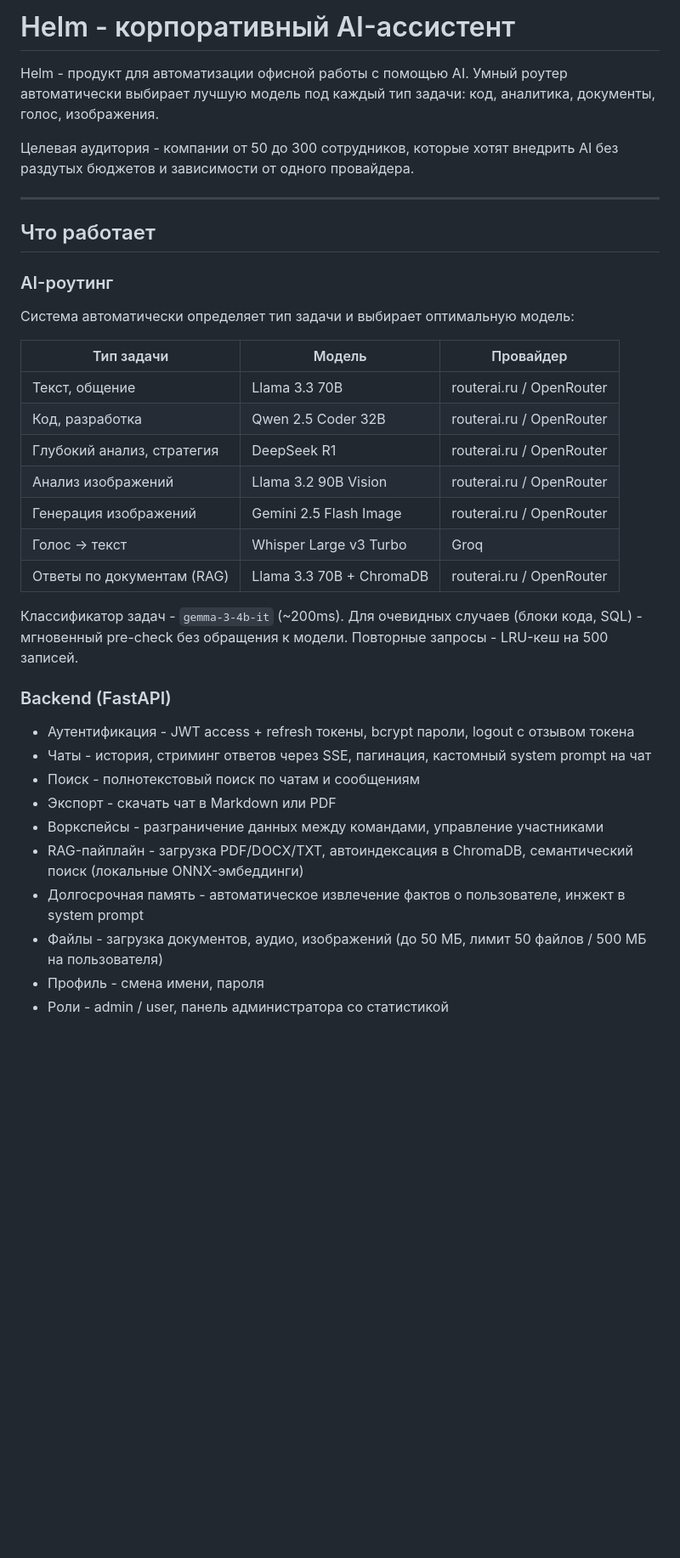
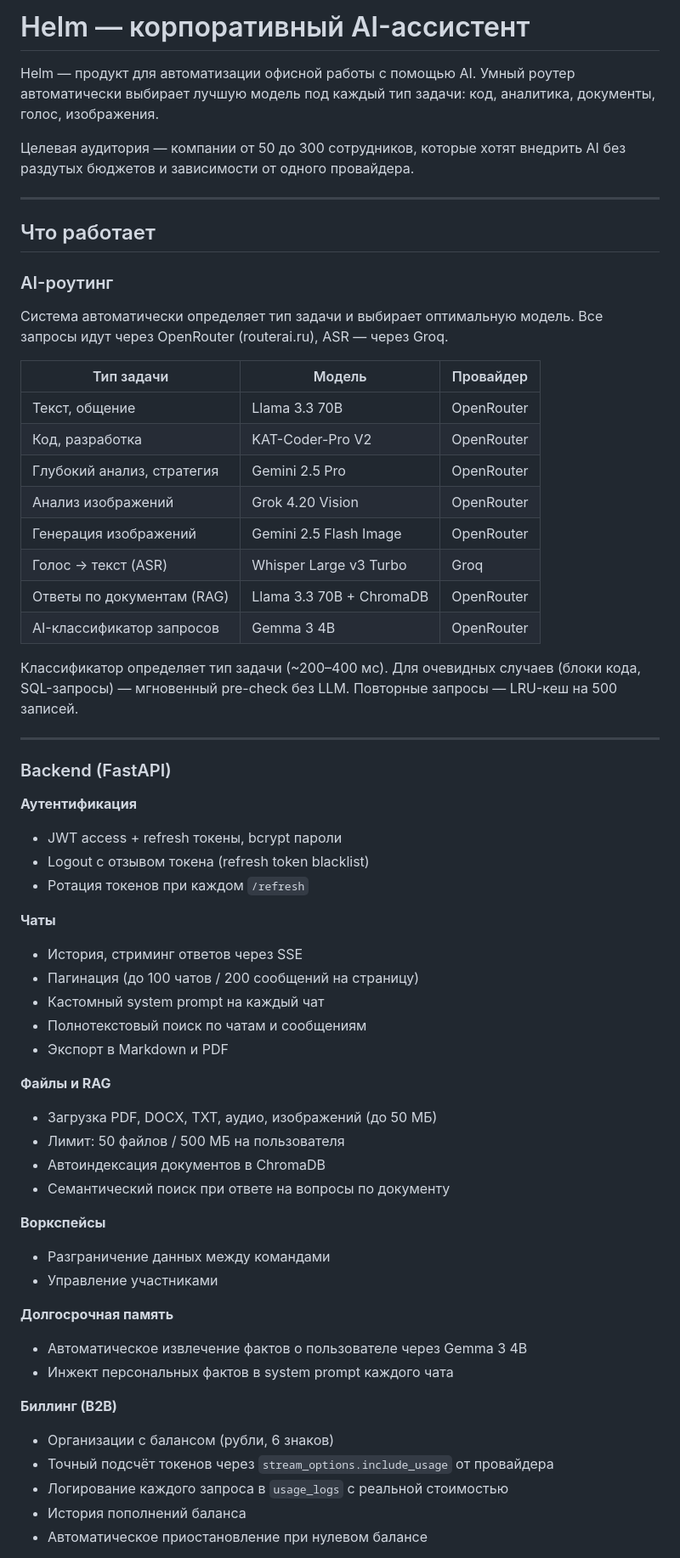
Before and after one commit to pro1chuh/helmgate_ai, a Markdown page: README.md, the part around one of its changes. Shown at 85% size. GitHub-like rendering; blank space fills up the shorter version.

```diff
--- a/README.md
+++ b/README.md
@@ -1,8 +1,8 @@
-# Helm - корпоративный AI-ассистент
+# Helm — корпоративный AI-ассистент
 
-Helm - продукт для автоматизации офисной работы с помощью AI. Умный роутер автоматически выбирает лучшую модель под каждый тип задачи: код, аналитика, документы, голос, изображения.
+Helm — продукт для автоматизации офисной работы с помощью AI. Умный роутер автоматически выбирает лучшую модель под каждый тип задачи: код, аналитика, документы, голос, изображения.
 
-Целевая аудитория - компании от 50 до 300 сотрудников, которые хотят внедрить AI без раздутых бюджетов и зависимости от одного провайдера.
+Целевая аудитория — компании от 50 до 300 сотрудников, которые хотят внедрить AI без раздутых бюджетов и зависимости от одного провайдера.
 
 ---
 
@@ -10,29 +10,55 @@ Helm - продукт для автоматизации офисной рабо
 
 ### AI-роутинг
 
-Система автоматически определяет тип задачи и выбирает оптимальную модель:
+Система автоматически определяет тип задачи и выбирает оптимальную модель. Все запросы идут через OpenRouter (routerai.ru), ASR — через Groq.
 
 | Тип задачи | Модель | Провайдер |
-|-----------|--------|-----------|
-| Текст, общение | Llama 3.3 70B | routerai.ru / OpenRouter |
-| Код, разработка | Qwen 2.5 Coder 32B | routerai.ru / OpenRouter |
-| Глубокий анализ, стратегия | DeepSeek R1 | routerai.ru / OpenRouter |
-| Анализ изображений | Llama 3.2 90B Vision | routerai.ru / OpenRouter |
-| Генерация изображений | Gemini 2.5 Flash Image | routerai.ru / OpenRouter |
-| Голос -> текст | Whisper Large v3 Turbo | Groq |
-| Ответы по документам (RAG) | Llama 3.3 70B + ChromaDB | routerai.ru / OpenRouter |
+|---|---|---|
+| Текст, общение | Llama 3.3 70B | OpenRouter |
+| Код, разработка | KAT-Coder-Pro V2 | OpenRouter |
+| Глубокий анализ, стратегия | Gemini 2.5 Pro | OpenRouter |
+| Анализ изображений | Grok 4.20 Vision | OpenRouter |
+| Генерация изображений | Gemini 2.5 Flash Image | OpenRouter |
+| Голос → текст (ASR) | Whisper Large v3 Turbo | Groq |
+| Ответы по документам (RAG) | Llama 3.3 70B + ChromaDB | OpenRouter |
+| AI-классификатор запросов | Gemma 3 4B | OpenRouter |
 
-Классификатор задач - `gemma-3-4b-it` (~200ms). Для очевидных случаев (блоки кода, SQL) - мгновенный pre-check без обращения к модели. Повторные запросы - LRU-кеш на 500 записей.
+Классификатор определяет тип задачи (~200–400 мс). Для очевидных случаев (блоки кода, SQL-запросы) — мгновенный pre-check без LLM. Повторные запросы — LRU-кеш на 500 записей.
+
+---
 
 ### Backend (FastAPI)
 
-- Аутентификация - JWT access + refresh токены, bcrypt пароли, logout с отзывом токена
-- Чаты - история, стриминг ответов через SSE, пагинация, кастомный system prompt на чат
-- Поиск - полнотекстовый поиск по чатам и сообщениям
-- Экспорт - скачать чат в Markdown или PDF
-- Воркспейсы - разграничение данных между командами, управление участниками
-- RAG-пайплайн - загрузка PDF/DOCX/TXT, автоиндексация в ChromaDB, семантический поиск (локальные ONNX-эмбеддинги)
-- Долгосрочная память - автоматическое извлечение фактов о пользователе, инжект в system prompt
-- Файлы - загрузка документов, аудио, изображений (до 50 МБ, лимит 50 файлов / 500 МБ на пользователя)
-- Профиль - смена имени, пароля
-- Роли - admin / user, панель администратора со статистикой
+**Аутентификация**
+- JWT access + refresh токены, bcrypt пароли
+- Logout с отзывом токена (refresh token blacklist)
+- Ротация токенов при каждом `/refresh`
+
+**Чаты**
+- История, стриминг ответов через SSE
+- Пагинация (до 100 чатов / 200 сообщений на страницу)
+- Кастомный system prompt на каждый чат
+- Полнотекстовый поиск по чатам и сообщениям
+- Экспорт в Markdown и PDF
+
+**Файлы и RAG**
+- Загрузка PDF, DOCX, TXT, аудио, изображений (до 50 МБ)
+- Лимит: 50 файлов / 500 МБ на пользователя
+- Автоиндексация документов в ChromaDB
+- Семантический поиск при ответе на вопросы по документу
+
+**Воркспейсы**
+- Разграничение данных между командами
+- Управление участниками
+
+**Долгосрочная память**
+- Автоматическое извлечение фактов о пользователе через Gemma 3 4B
+- Инжект персональных фактов в system prompt каждого чата
+
+**Биллинг (B2B)**
+- Организации с балансом (рубли, 6 знаков)
+- Точный подсчёт токенов через `stream_options.include_usage` от провайдера
+- Логирование каждого запроса в `usage_logs` с реальной стоимостью
+- История пополнений баланса
+- Автоматическое приостановление при нулевом балансе
+
```
Also changed, not shown: other parts of README.md (+124 -79 lines).
